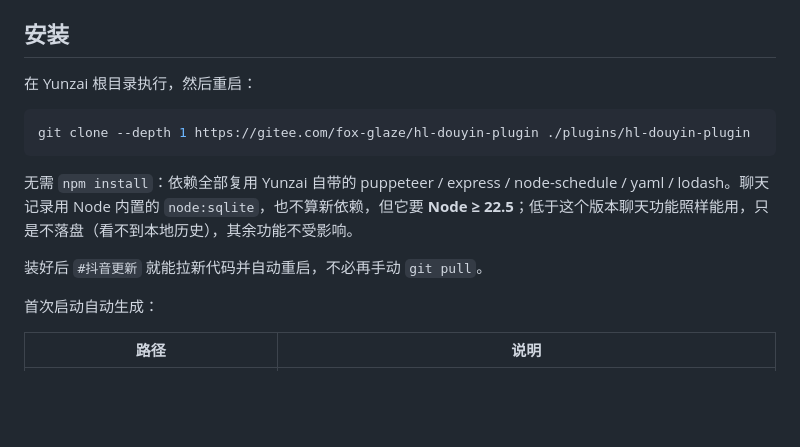
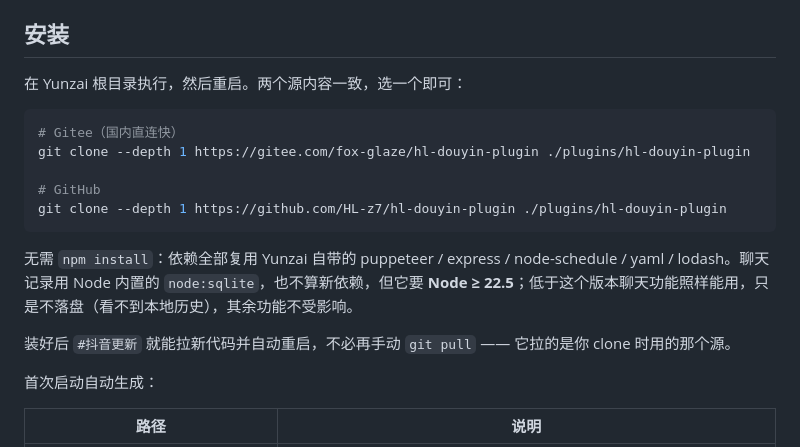
Before and after one commit to HL-z7/hl-douyin-plugin, a Markdown page: README.md, the part around the change. Rendered like a GitHub page; blank space fills up the shorter version.

Commit message:
安装说明补 GitHub 源

````diff
--- a/README.md
+++ b/README.md
@@ -36,15 +36,19 @@ TRSS-Yunzai 抖音自动续火插件。定时给抖音好友发消息保住火
 
 ## 安装
 
-在 Yunzai 根目录执行，然后重启：
+在 Yunzai 根目录执行，然后重启。两个源内容一致，选一个即可：
 
 ``` bash
+# Gitee（国内直连快）
 git clone --depth 1 https://gitee.com/fox-glaze/hl-douyin-plugin ./plugins/hl-douyin-plugin
+
+# GitHub
+git clone --depth 1 https://github.com/HL-z7/hl-douyin-plugin ./plugins/hl-douyin-plugin
 ```
 
 无需 `npm install`：依赖全部复用 Yunzai 自带的 puppeteer / express / node-schedule / yaml / lodash。聊天记录用 Node 内置的 `node:sqlite`，也不算新依赖，但它要 **Node ≥ 22.5**；低于这个版本聊天功能照样能用，只是不落盘（看不到本地历史），其余功能不受影响。
 
-装好后 `#抖音更新` 就能拉新代码并自动重启，不必再手动 `git pull`。
+装好后 `#抖音更新` 就能拉新代码并自动重启，不必再手动 `git pull` —— 它拉的是你 clone 时用的那个源。
 
 首次启动自动生成：
 
````
